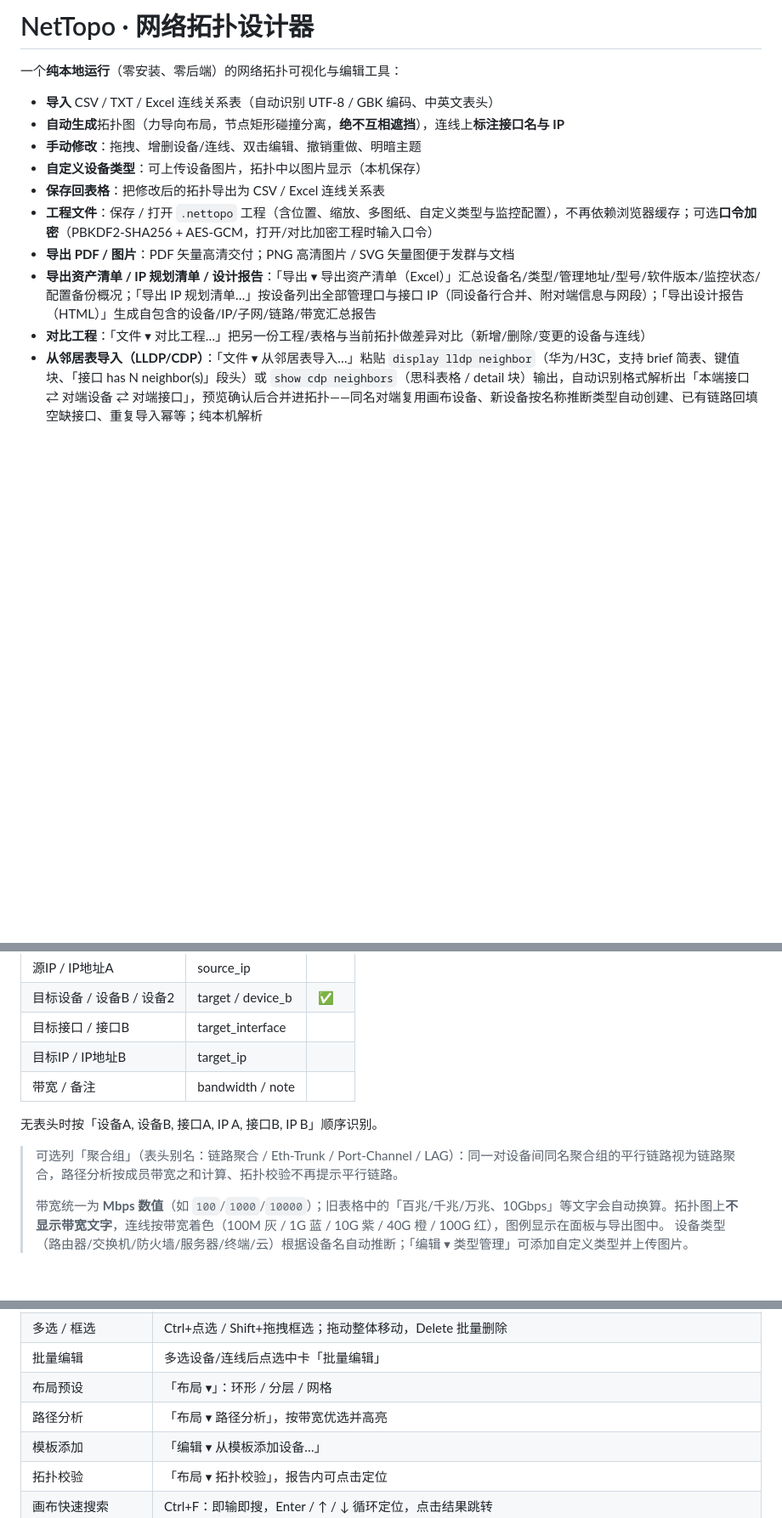
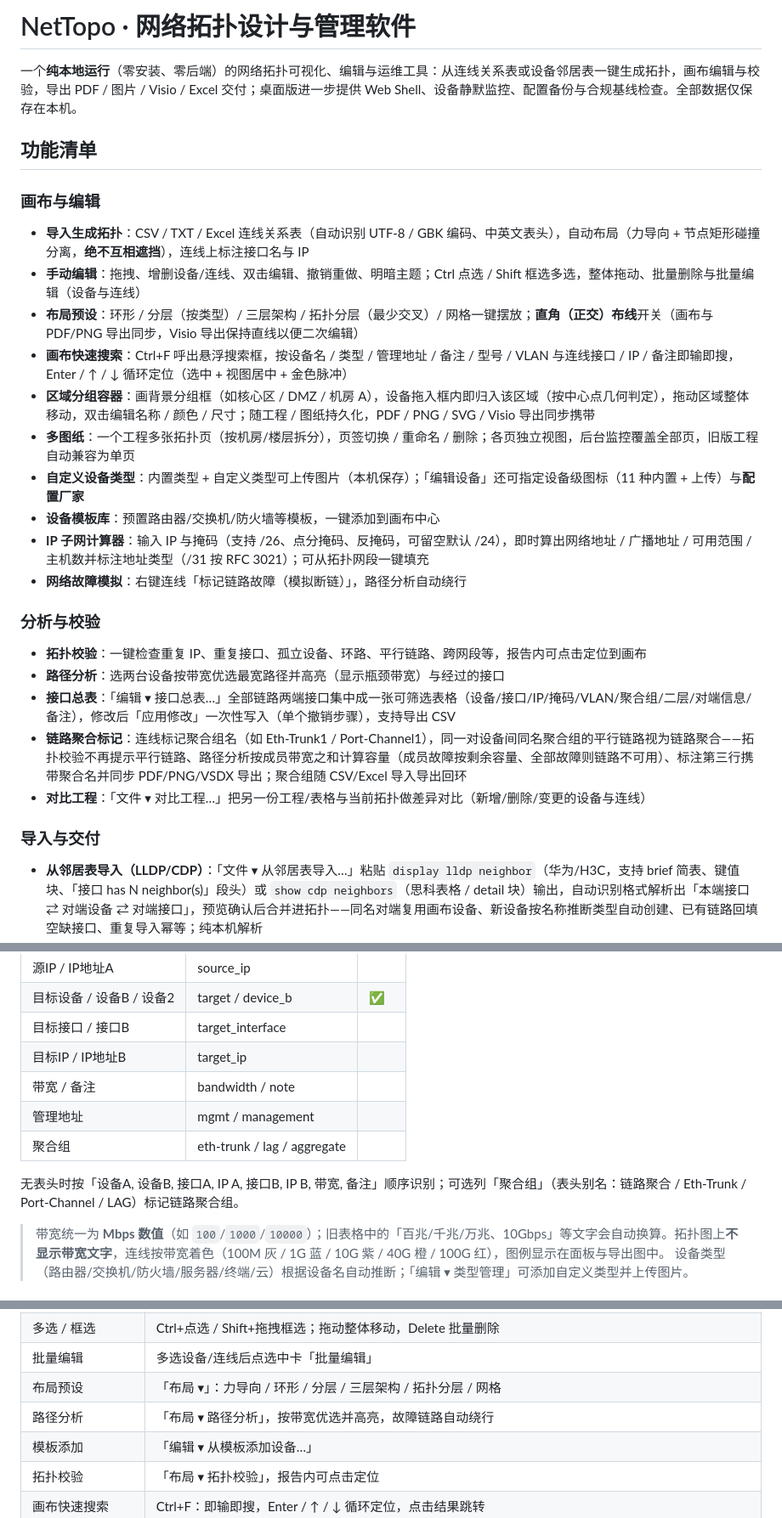
Before and after one commit to 54gogogo10/nettopo, a Markdown page: README.md, 3 parts joined by grey strips. Shown at 85% size. Drawn GitHub-style; blank space fills up the shorter version.

```diff
--- a/README.md
+++ b/README.md
@@ -1,14 +1,30 @@
-# NetTopo · 网络拓扑设计器
+# NetTopo · 网络拓扑设计与管理软件
 
-一个**纯本地运行**（零安装、零后端）的网络拓扑可视化与编辑工具：
+一个**纯本地运行**（零安装、零后端）的网络拓扑可视化、编辑与运维工具：从连线关系表或设备邻居表一键生成拓扑，画布编辑与校验，导出 PDF / 图片 / Visio / Excel 交付；桌面版进一步提供 Web Shell、设备静默监控、配置备份与合规基线检查。全部数据仅保存在本机。
 
-- **导入** CSV / TXT / Excel 连线关系表（自动识别 UTF-8 / GBK 编码、中英文表头）
-- **自动生成**拓扑图（力导向布局，节点矩形碰撞分离，**绝不互相遮挡**），连线上**标注接口名与 IP**
-- **手动修改**：拖拽、增删设备/连线、双击编辑、撤销重做、明暗主题
-- **自定义设备类型**：可上传设备图片，拓扑中以图片显示（本机保存）
-- **保存回表格**：把修改后的拓扑导出为 CSV / Excel 连线关系表
-- **工程文件**：保存 / 打开 `.nettopo` 工程（含位置、缩放、多图纸、自定义类型与监控配置），不再依赖浏览器缓存；可选**口令加密**（PBKDF2-SHA256 + AES-GCM，打开/对比加密工程时输入口令）
-- **导出 PDF / 图片**：PDF 矢量高清交付；PNG 高清图片 / SVG 矢量图便于发群与文档
-- **导出资产清单 / IP 规划清单 / 设计报告**：「导出 ▾ 导出资产清单（Excel）」汇总设备名/类型/管理地址/型号/软件版本/监控状态/配置备份概况；「导出 IP 规划清单…」按设备列出全部管理口与接口 IP（同设备行合并、附对端信息与网段）；「导出设计报告（HTML）」生成自包含的设备/IP/子网/链路/带宽汇总报告
+## 功能清单
+
+### 画布与编辑
+
+- **导入生成拓扑**：CSV / TXT / Excel 连线关系表（自动识别 UTF-8 / GBK 编码、中英文表头），自动布局（力导向 + 节点矩形碰撞分离，**绝不互相遮挡**），连线上标注接口名与 IP
+- **手动编辑**：拖拽、增删设备/连线、双击编辑、撤销重做、明暗主题；Ctrl 点选 / Shift 框选多选，整体拖动、批量删除与批量编辑（设备与连线）
+- **布局预设**：环形 / 分层（按类型）/ 三层架构 / 拓扑分层（最少交叉）/ 网格一键摆放；**直角（正交）布线**开关（画布与 PDF/PNG 导出同步，Visio 导出保持直线以便二次编辑）
+- **画布快速搜索**：Ctrl+F 呼出悬浮搜索框，按设备名 / 类型 / 管理地址 / 备注 / 型号 / VLAN 与连线接口 / IP / 备注即输即搜，Enter / ↑ / ↓ 循环定位（选中 + 视图居中 + 金色脉冲）
+- **区域分组容器**：画背景分组框（如核心区 / DMZ / 机房 A），设备拖入框内即归入该区域（按中心点几何判定），拖动区域整体移动，双击编辑名称 / 颜色 / 尺寸；随工程 / 图纸持久化，PDF / PNG / SVG / Visio 导出同步携带
+- **多图纸**：一个工程多张拓扑页（按机房/楼层拆分），页签切换 / 重命名 / 删除；各页独立视图，后台监控覆盖全部页，旧版工程自动兼容为单页
+- **自定义设备类型**：内置类型 + 自定义类型可上传图片（本机保存）；「编辑设备」还可指定设备级图标（11 种内置 + 上传）与**配置厂家**
+- **设备模板库**：预置路由器/交换机/防火墙等模板，一键添加到画布中心
+- **IP 子网计算器**：输入 IP 与掩码（支持 /26、点分掩码、反掩码，可留空默认 /24），即时算出网络地址 / 广播地址 / 可用范围 / 主机数并标注地址类型（/31 按 RFC 3021）；可从拓扑网段一键填充
+- **网络故障模拟**：右键连线「标记链路故障（模拟断链）」，路径分析自动绕行
+
+### 分析与校验
+
+- **拓扑校验**：一键检查重复 IP、重复接口、孤立设备、环路、平行链路、跨网段等，报告内可点击定位到画布
+- **路径分析**：选两台设备按带宽优选最宽路径并高亮（显示瓶颈带宽）与经过的接口
+- **接口总表**：「编辑 ▾ 接口总表…」全部链路两端接口集中成一张可筛选表格（设备/接口/IP/掩码/VLAN/聚合组/二层/对端信息/备注），修改后「应用修改」一次性写入（单个撤销步骤），支持导出 CSV
+- **链路聚合标记**：连线标记聚合组名（如 Eth-Trunk1 / Port-Channel1），同一对设备间同名聚合组的平行链路视为链路聚合——拓扑校验不再提示平行链路、路径分析按成员带宽之和计算容量（成员故障按剩余容量、全部故障则链路不可用）、标注第三行携带聚合名并同步 PDF/PNG/VSDX 导出；聚合组随 CSV/Excel 导入导出回环
 - **对比工程**：「文件 ▾ 对比工程…」把另一份工程/表格与当前拓扑做差异对比（新增/删除/变更的设备与连线）
+
+### 导入与交付
+
 - **从邻居表导入（LLDP/CDP）**：「文件 ▾ 从邻居表导入…」粘贴 `display lldp neighbor`（华为/H3C，支持 brief 简表、键值块、「接口 has N neighbor(s)」段头）或 `show cdp neighbors`（思科表格 / detail 块）输出，自动识别格式解析出「本端接口 ⇄ 对端设备 ⇄ 对端接口」，预览确认后合并进拓扑——同名对端复用画布设备、新设备按名称推断类型自动创建、已有链路回填空缺接口、重复导入幂等；纯本机解析
@@ -68,11 +78,11 @@
 | 目标接口 / 接口B  | target_interface    |      |
 | 目标IP / IP地址B  | target_ip           |      |
 | 带宽 / 备注       | bandwidth / note    |      |
+| 管理地址          | mgmt / management   |      |
+| 聚合组            | eth-trunk / lag / aggregate |  |
 
-无表头时按「设备A, 设备B, 接口A, IP A, 接口B, IP B」顺序识别。
+无表头时按「设备A, 设备B, 接口A, IP A, 接口B, IP B, 带宽, 备注」顺序识别；可选列「聚合组」（表头别名：链路聚合 / Eth-Trunk / Port-Channel / LAG）标记链路聚合组。
 
-> 可选列「聚合组」（表头别名：链路聚合 / Eth-Trunk / Port-Channel / LAG）：同一对设备间同名聚合组的平行链路视为链路聚合，路径分析按成员带宽之和计算、拓扑校验不再提示平行链路。
->
 > 带宽统一为 **Mbps 数值**（如 `100`/`1000`/`10000`）；旧表格中的「百兆/千兆/万兆、10Gbps」等文字会自动换算。拓扑图上**不显示带宽文字**，连线按带宽着色（100M 灰 / 1G 蓝 / 10G 紫 / 40G 橙 / 100G 红），图例显示在面板与导出图中。
 设备类型（路由器/交换机/防火墙/服务器/终端/云）根据设备名自动推断；「编辑 ▾ 类型管理」可添加自定义类型并上传图片。
 
@@ -91,8 +101,8 @@
 | 撤销 / 重做        | Ctrl+Z / Ctrl+Y                   |
 | 多选 / 框选        | Ctrl+点选 / Shift+拖拽框选；拖动整体移动，Delete 批量删除 |
 | 批量编辑           | 多选设备/连线后点选中卡「批量编辑」 |
-| 布局预设           | 「布局 ▾」：环形 / 分层 / 网格       |
-| 路径分析           | 「布局 ▾ 路径分析」，按带宽优选并高亮 |
+| 布局预设           | 「布局 ▾」：力导向 / 环形 / 分层 / 三层架构 / 拓扑分层 / 网格 |
+| 路径分析           | 「布局 ▾ 路径分析」，按带宽优选并高亮，故障链路自动绕行 |
 | 模板添加           | 「编辑 ▾ 从模板添加设备…」          |
 | 拓扑校验           | 「布局 ▾ 拓扑校验」，报告内可点击定位 |
 | 画布快速搜索        | Ctrl+F：即输即搜，Enter / ↑ / ↓ 循环定位，点击结果跳转 |
```
Also changed, not shown: other parts of README.md (+48 -44 lines).
